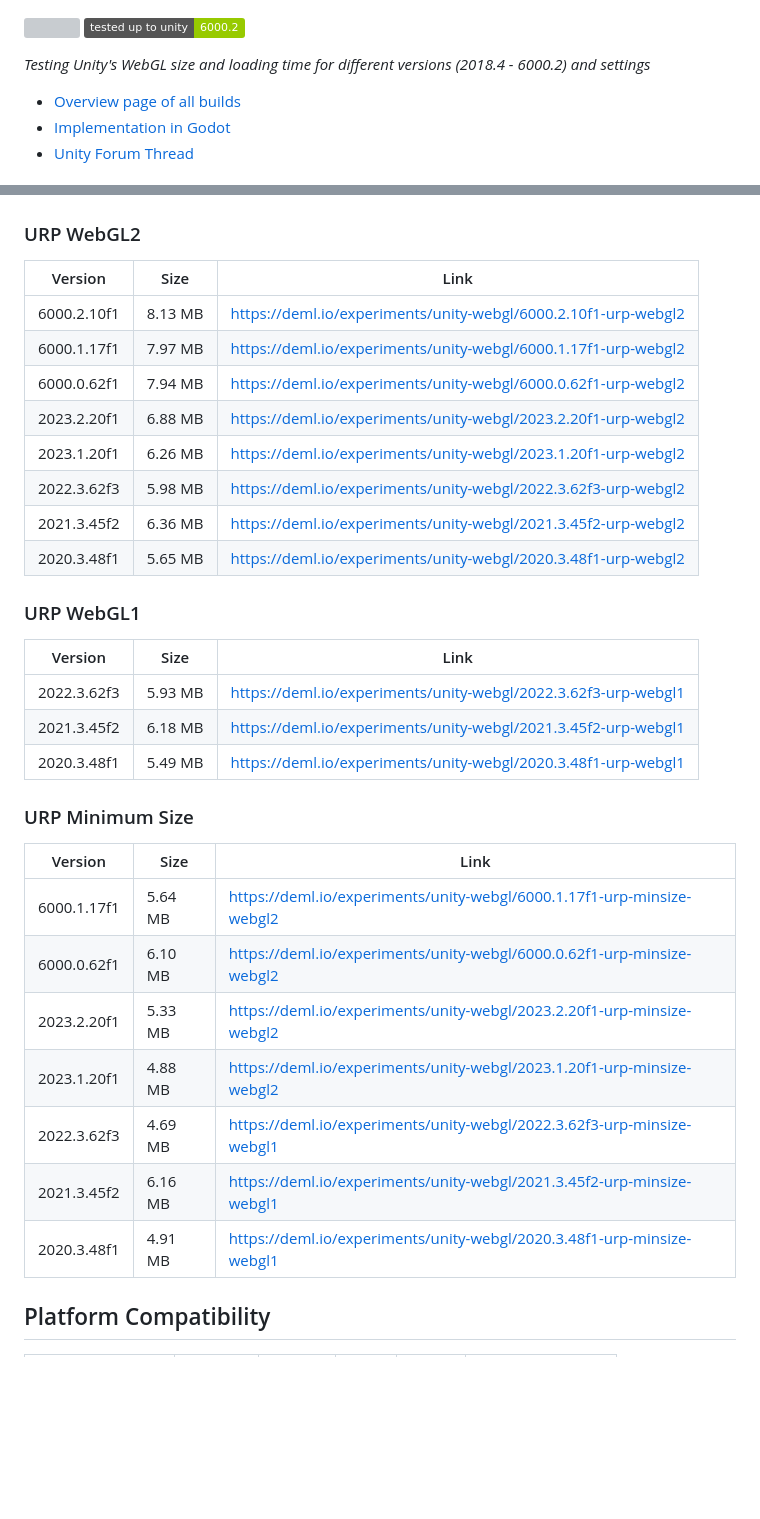
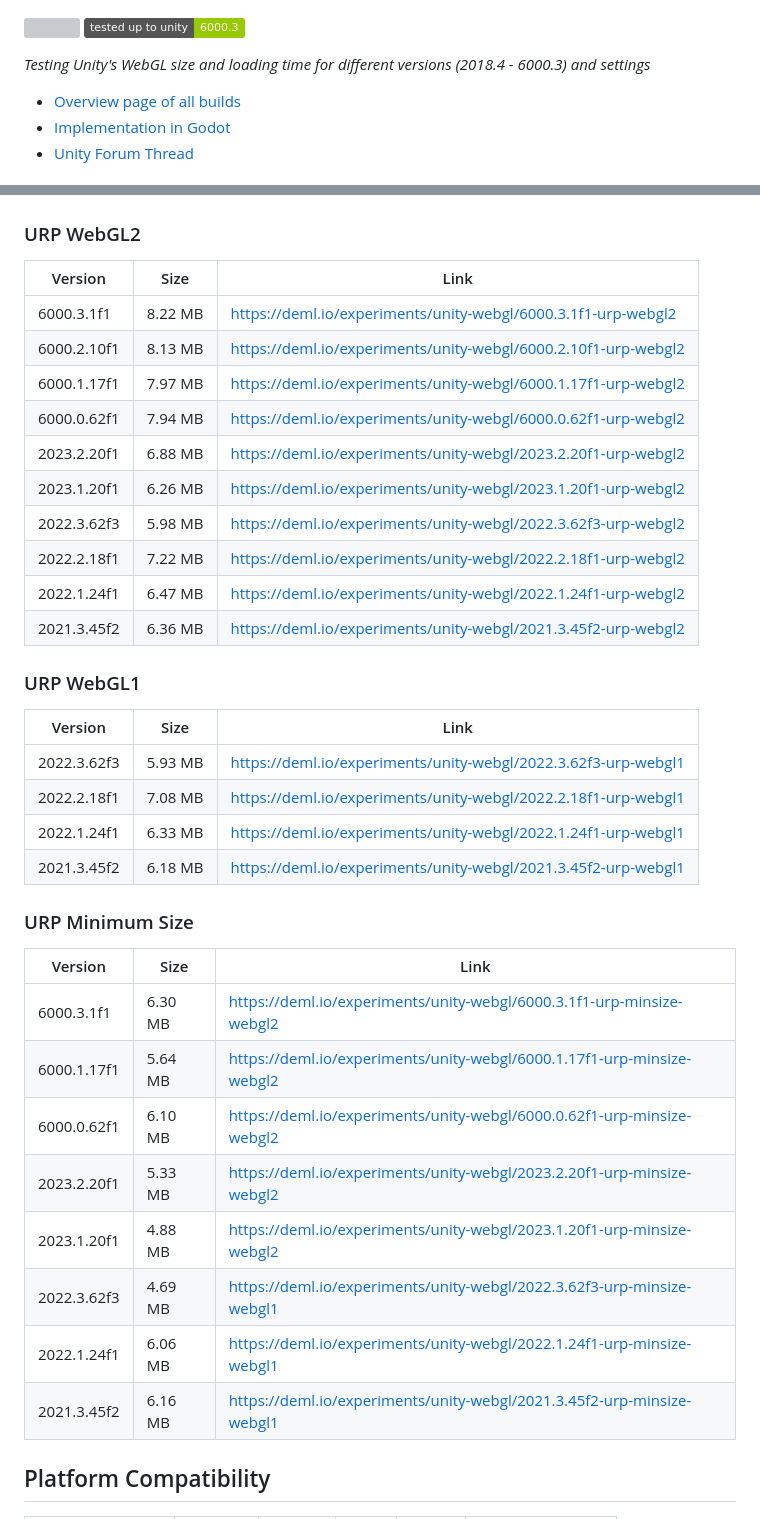
Before and after one commit to JohannesDeml/UnityWebGL-LoadingTest, a Markdown page: README.md, 2 parts joined by grey strips. GitHub-like rendering; badges without logos; blank space fills up the shorter version; grey boxes are pictures that could not be loaded.

```diff
--- a/README.md
+++ b/README.md
@@ -2,9 +2,9 @@
 
 ![Preview](./preview.png)
 
-[![](https://img.shields.io/github/release-date/JohannesDeml/UnityWebGL-LoadingTest.svg)](https://github.com/JohannesDeml/UnityWebGL-LoadingTest/releases) [![Tested up to Unity 6.2](https://img.shields.io/badge/tested%20up%20to%20unity-6000.2-green.svg?logo=unity&cacheSeconds=2592000)](https://unity3d.com/get-unity/download/archive)
+[![](https://img.shields.io/github/release-date/JohannesDeml/UnityWebGL-LoadingTest.svg)](https://github.com/JohannesDeml/UnityWebGL-LoadingTest/releases) [![Tested up to Unity 6.3](https://img.shields.io/badge/tested%20up%20to%20unity-6000.3-green.svg?logo=unity&cacheSeconds=2592000)](https://unity3d.com/get-unity/download/archive)
 
-*Testing Unity's WebGL size and loading time for different versions (2018.4 - 6000.2) and settings*
+*Testing Unity's WebGL size and loading time for different versions (2018.4 - 6000.3) and settings*
 
 * [Overview page of all builds](https://deml.io/experiments/unity-webgl/)
 * [Implementation in Godot](https://github.com/JohannesDeml/Godot-Web-LoadingTest)
@@ -61,31 +76,40 @@ Version | Size | Link
 Version | Size | Link
 --- | --- | ---
+6000.3.1f1 | 8.22 MB | https://deml.io/experiments/unity-webgl/6000.3.1f1-urp-webgl2
 6000.2.10f1 | 8.13 MB | https://deml.io/experiments/unity-webgl/6000.2.10f1-urp-webgl2
 6000.1.17f1 | 7.97 MB | https://deml.io/experiments/unity-webgl/6000.1.17f1-urp-webgl2
 6000.0.62f1 | 7.94 MB | https://deml.io/experiments/unity-webgl/6000.0.62f1-urp-webgl2
 2023.2.20f1 | 6.88 MB | https://deml.io/experiments/unity-webgl/2023.2.20f1-urp-webgl2
 2023.1.20f1 | 6.26 MB | https://deml.io/experiments/unity-webgl/2023.1.20f1-urp-webgl2
 2022.3.62f3 | 5.98 MB | https://deml.io/experiments/unity-webgl/2022.3.62f3-urp-webgl2
+2022.2.18f1 | 7.22 MB | https://deml.io/experiments/unity-webgl/2022.2.18f1-urp-webgl2
+2022.1.24f1 | 6.47 MB | https://deml.io/experiments/unity-webgl/2022.1.24f1-urp-webgl2
 2021.3.45f2 | 6.36 MB | https://deml.io/experiments/unity-webgl/2021.3.45f2-urp-webgl2
-2020.3.48f1 | 5.65 MB | https://deml.io/experiments/unity-webgl/2020.3.48f1-urp-webgl2
+
 
 ### URP WebGL1
+
 Version | Size | Link
 --- | --- | ---
 2022.3.62f3 | 5.93 MB | https://deml.io/experiments/unity-webgl/2022.3.62f3-urp-webgl1
+2022.2.18f1 | 7.08 MB | https://deml.io/experiments/unity-webgl/2022.2.18f1-urp-webgl1
+2022.1.24f1 | 6.33 MB | https://deml.io/experiments/unity-webgl/2022.1.24f1-urp-webgl1
 2021.3.45f2 | 6.18 MB | https://deml.io/experiments/unity-webgl/2021.3.45f2-urp-webgl1
-2020.3.48f1 | 5.49 MB | https://deml.io/experiments/unity-webgl/2020.3.48f1-urp-webgl1
+
 
 ### URP Minimum Size
+
 Version | Size | Link
 --- | --- | ---
+6000.3.1f1 | 6.30 MB | https://deml.io/experiments/unity-webgl/6000.3.1f1-urp-minsize-webgl2
 6000.1.17f1 | 5.64 MB | https://deml.io/experiments/unity-webgl/6000.1.17f1-urp-minsize-webgl2
 6000.0.62f1 | 6.10 MB | https://deml.io/experiments/unity-webgl/6000.0.62f1-urp-minsize-webgl2
 2023.2.20f1 | 5.33 MB | https://deml.io/experiments/unity-webgl/2023.2.20f1-urp-minsize-webgl2
 2023.1.20f1 | 4.88 MB | https://deml.io/experiments/unity-webgl/2023.1.20f1-urp-minsize-webgl2
 2022.3.62f3 | 4.69 MB | https://deml.io/experiments/unity-webgl/2022.3.62f3-urp-minsize-webgl1
+2022.1.24f1 | 6.06 MB | https://deml.io/experiments/unity-webgl/2022.1.24f1-urp-minsize-webgl1
 2021.3.45f2 | 6.16 MB | https://deml.io/experiments/unity-webgl/2021.3.45f2-urp-minsize-webgl1
-2020.3.48f1 | 4.91 MB | https://deml.io/experiments/unity-webgl/2020.3.48f1-urp-minsize-webgl1
+
 
 ## Platform Compatibility
 
```
Also changed, not shown: other parts of README.md (+18 -3 lines), Documentation/built-in-render-pipeline-build-sizes.png (added), Documentation/urp-build-sizes.png (added).
